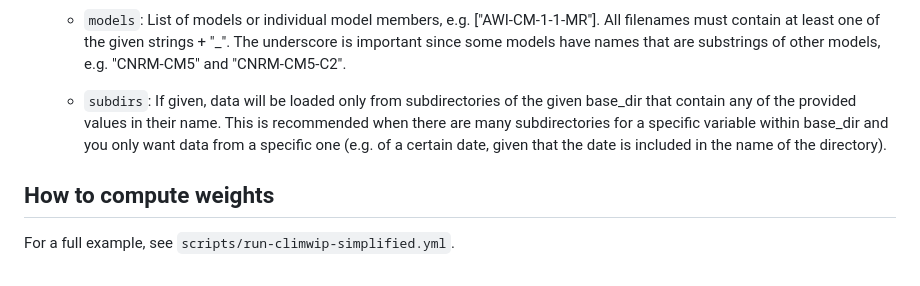
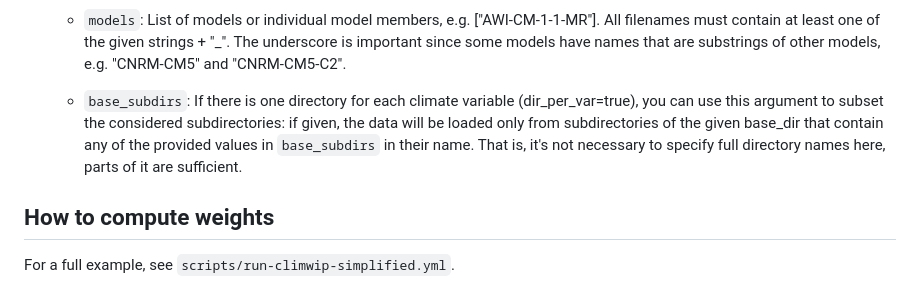
Before and after one commit to awi-esc/ModelWeights.jl, a Markdown page: docs/src/getting-started.md, the part around the change. Drawn GitHub-style.

```diff
--- a/docs/src/getting-started.md
+++ b/docs/src/getting-started.md
@@ -124,7 +124,7 @@ For both functions, `loadDataFromESMValToolRecipes` and `loadDataFromYAML`, ther
 
     - `models`: List of models or individual model members, e.g. ["AWI-CM-1-1-MR"]. All filenames must contain at least one of the given strings + "_". The underscore is important since some models have names that are substrings of other models, e.g. "CNRM-CM5" and "CNRM-CM5-C2".
 
-    - `subdirs`: If given, data will be loaded only from subdirectories of the given base\_dir that contain any of the provided values in their name. This is recommended when there are many subdirectories for a specific variable  within base\_dir and you only want data from a specific one (e.g. of a certain date, given that the date is included in the name of the directory).
+    - `base_subdirs`: If there is one directory for each climate variable (dir\_per\_var=true), you can use this argument to subset the considered subdirectories: if given, the data will be loaded only from subdirectories of the given base\_dir that contain any of the provided values in `base_subdirs` in their name. That is, it's not necessary to specify full directory names here, parts of it are sufficient.
 
 
 
```
Also changed, not shown: docs/src/requirements.md (+33 -21 lines).
